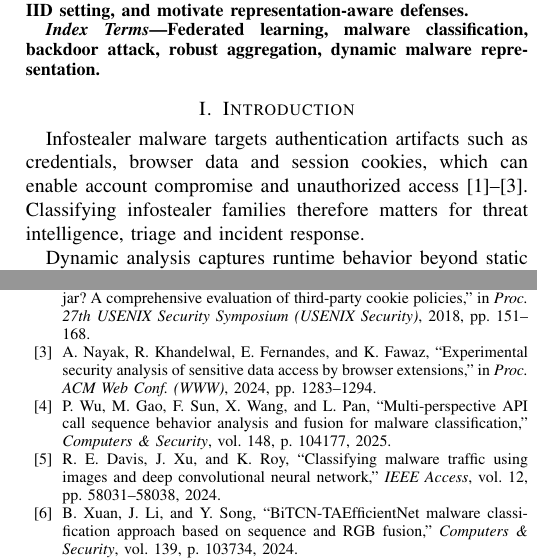
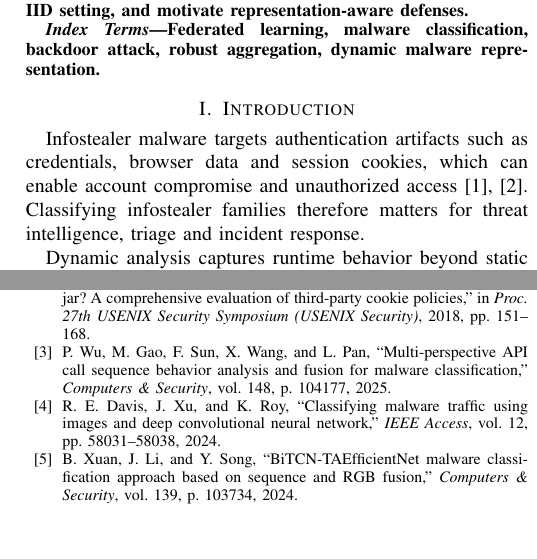
Before and after one commit to jabirmbrok/fl_backdoor_infostealer, a LaTeX paper (paper/ieee_malware_fl_backdoor.tex): two parts of the columns of pages 1 and 6 of 6, joined at a grey line, cut so that both start at the same text, the shorter picture padded with empty space. Compiled offline with pdfLaTeX.

Commit message:
Drop the browser-extension reference
It was cited once, in the opening sentence, where the two remaining
citations already support the claim, and browser extensions play no further
part in the paper. 25 references remain, all cited and in citation order;
the paper stays at 6 pages.

Co-Authored-By: Claude Opus 5 <noreply@anthropic.com>

```diff
--- a/paper/ieee_malware_fl_backdoor.tex
+++ b/paper/ieee_malware_fl_backdoor.tex
@@ -80,7 +80,7 @@ ekafitria2@mhs.usk.ac.id
 
 \section{Introduction}
 
-Infostealer malware targets authentication artifacts such as credentials, browser data and session cookies, which can enable account compromise and unauthorized access \cite{thomas2017stolencredentials,franken2018cookiejar,nayak2024browserextensions}. Classifying infostealer families therefore matters for threat intelligence, triage and incident response.
+Infostealer malware targets authentication artifacts such as credentials, browser data and session cookies, which can enable account compromise and unauthorized access \cite{thomas2017stolencredentials,franken2018cookiejar}. Classifying infostealer families therefore matters for threat intelligence, triage and incident response.
 
 Dynamic analysis captures runtime behavior beyond static file properties: API-call sequences represent host-level execution \cite{wu2025mines} and network artifacts capture communication patterns \cite{davis2024traffic}, and both can be encoded into CNN-compatible images \cite{xuan2024rgbfusion}.
 
@@ -425,12 +425,6 @@ G. Franken, T. Van Goethem, and W. Joosen,
 in \emph{Proc. 27th USENIX Security Symposium (USENIX Security)},
 2018, pp. 151--168.
 
-\bibitem{nayak2024browserextensions}
-A. Nayak, R. Khandelwal, E. Fernandes, and K. Fawaz,
-``Experimental security analysis of sensitive data access by browser extensions,''
-in \emph{Proc. ACM Web Conf. (WWW)},
-2024, pp. 1283--1294.
-
 \bibitem{wu2025mines}
 P. Wu, M. Gao, F. Sun, X. Wang, and L. Pan,
 ``Multi-perspective API call sequence behavior analysis and fusion for malware classification,''
```
Also changed, not shown: docs/CHANGES.md (+1 -0 lines), 1 other file.
